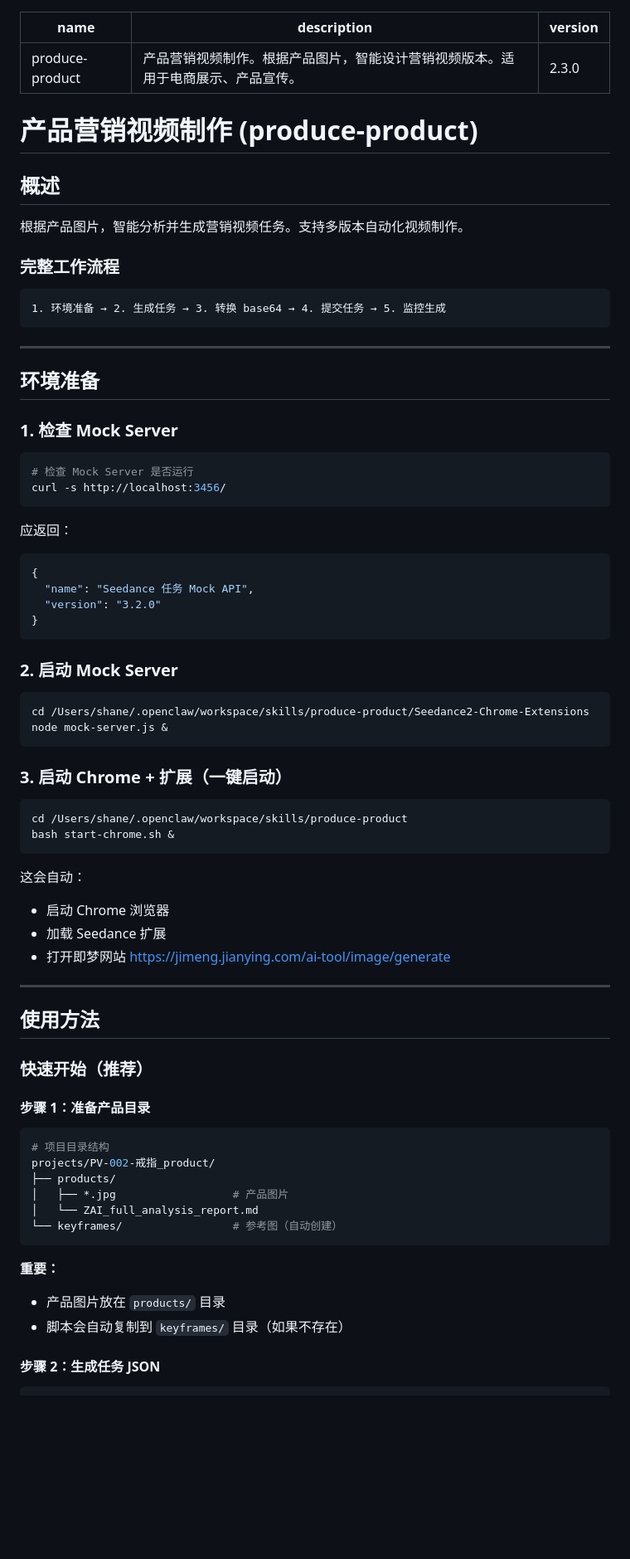
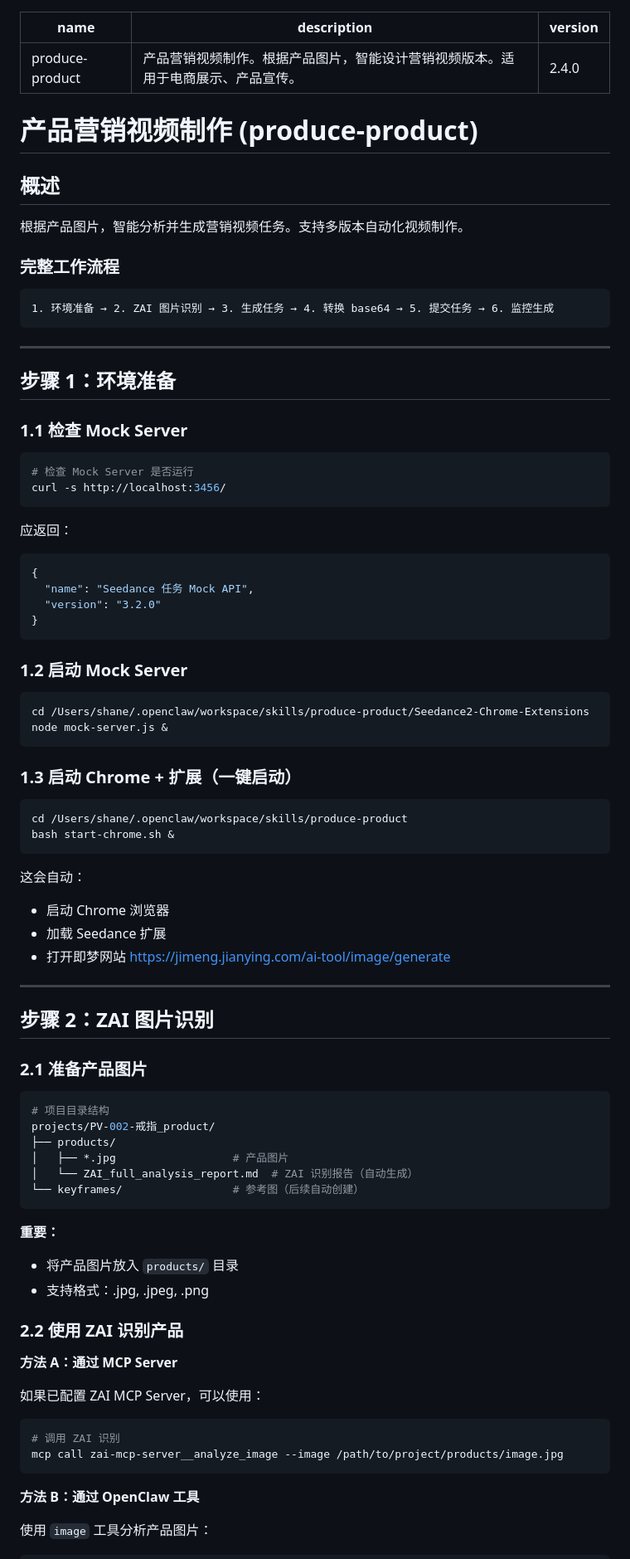
Before and after one commit to peipeijiang/produce-product, a Markdown page: SKILL.md, the part around one of its changes. Shown at 83% size. GitHub-like rendering; blank space fills up the shorter version.

````diff
--- a/SKILL.md
+++ b/SKILL.md
@@ -1,7 +1,7 @@
 ---
 name: produce-product
 description: 产品营销视频制作。根据产品图片，智能设计营销视频版本。适用于电商展示、产品宣传。
-version: 2.3.0
+version: 2.4.0
 ---
 
 # 产品营销视频制作 (produce-product)
@@ -13,14 +13,14 @@ version: 2.3.0
 ### 完整工作流程
 
 ```
-1. 环境准备 → 2. 生成任务 → 3. 转换 base64 → 4. 提交任务 → 5. 监控生成
+1. 环境准备 → 2. ZAI 图片识别 → 3. 生成任务 → 4. 转换 base64 → 5. 提交任务 → 6. 监控生成
 ```
 
 ---
 
-## 环境准备
+## 步骤 1：环境准备
 
-### 1. 检查 Mock Server
+### 1.1 检查 Mock Server
 
 ```bash
 # 检查 Mock Server 是否运行
@@ -35,14 +35,14 @@ curl -s http://localhost:3456/
 }
 ```
 
-### 2. 启动 Mock Server
+### 1.2 启动 Mock Server
 
 ```bash
 cd /Users/shane/.openclaw/workspace/skills/produce-product/Seedance2-Chrome-Extensions
 node mock-server.js &
 ```
 
-### 3. 启动 Chrome + 扩展（一键启动）
+### 1.3 启动 Chrome + 扩展（一键启动）
 
 ```bash
 cd /Users/shane/.openclaw/workspace/skills/produce-product
@@ -56,23 +56,35 @@ bash start-chrome.sh &
 
 ---
 
-## 使用方法
+## 步骤 2：ZAI 图片识别
 
-### 快速开始（推荐）
-
-#### 步骤 1：准备产品目录
+### 2.1 准备产品图片
 
 ```bash
 # 项目目录结构
 projects/PV-002-戒指_product/
 ├── products/
 │   ├── *.jpg                  # 产品图片
-│   └── ZAI_full_analysis_report.md
-└── keyframes/                 # 参考图（自动创建）
+│   └── ZAI_full_analysis_report.md  # ZAI 识别报告（自动生成）
+└── keyframes/                 # 参考图（后续自动创建）
 ```
 
 **重要：**
-- 产品图片放在 `products/` 目录
-- 脚本会自动复制到 `keyframes/` 目录（如果不存在）
+- 将产品图片放入 `products/` 目录
+- 支持格式：.jpg, .jpeg, .png
 
-#### 步骤 2：生成任务 JSON
+### 2.2 使用 ZAI 识别产品
+
+**方法 A：通过 MCP Server**
+
+如果已配置 ZAI MCP Server，可以使用：
+
+```bash
+# 调用 ZAI 识别
+mcp call zai-mcp-server__analyze_image --image /path/to/project/products/image.jpg
+```
+
+**方法 B：通过 OpenClaw 工具**
+
+使用 `image` 工具分析产品图片：
+
````
Also changed, not shown: other parts of SKILL.md (+112 -14 lines).
